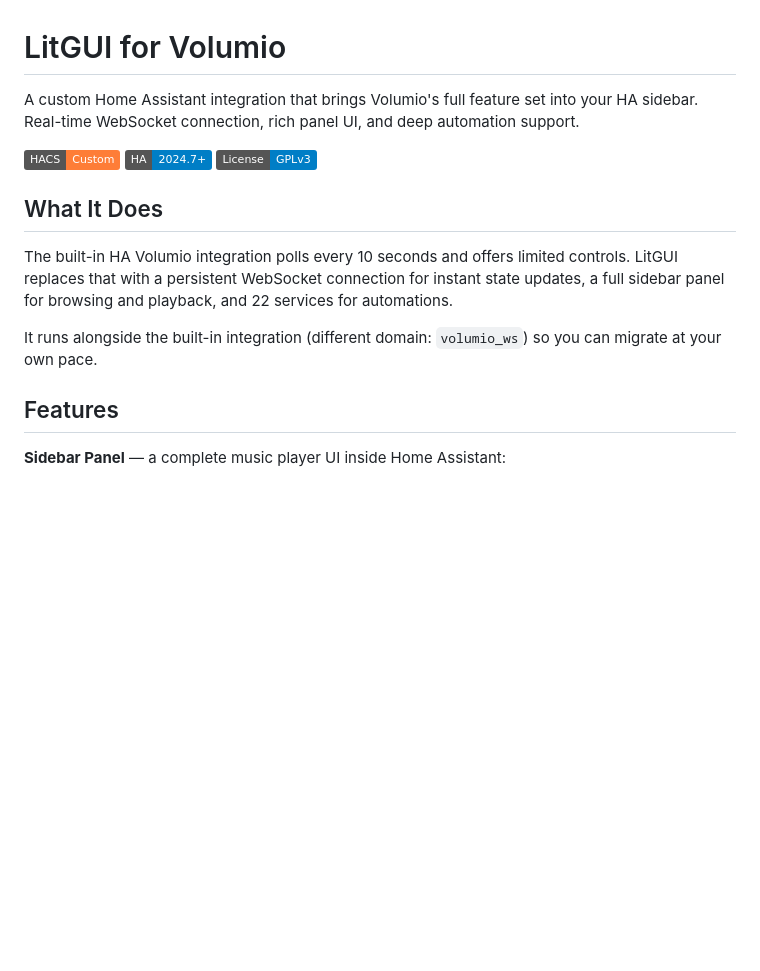
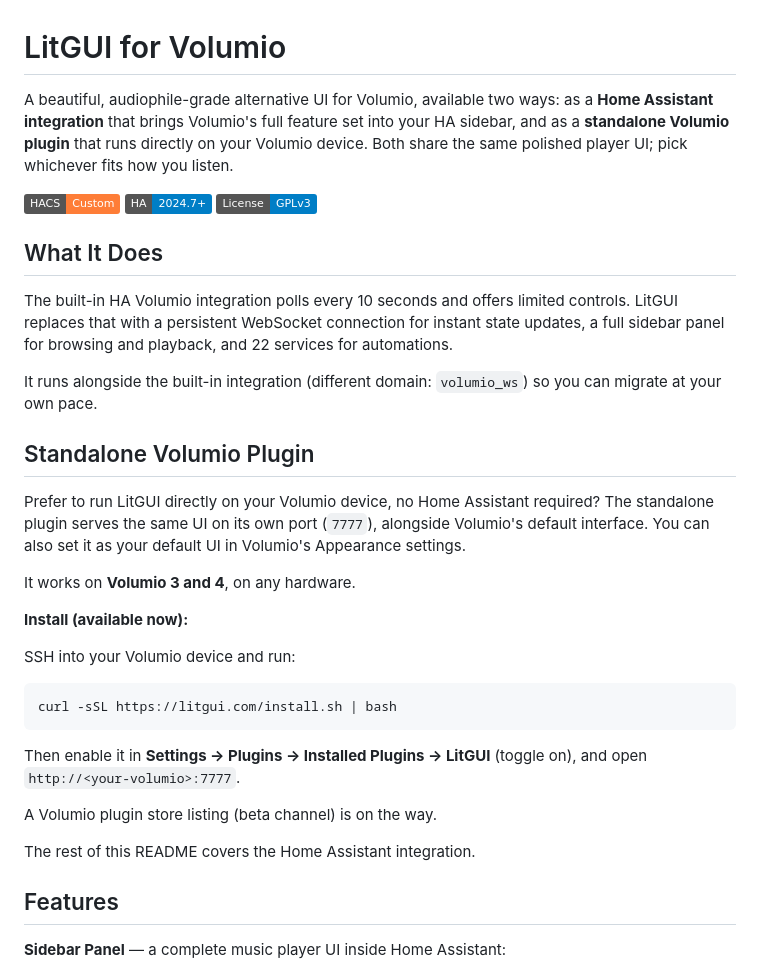
Before and after one commit to jonkatz1/ha-volumio-ws, a Markdown page: README.md, the part around the change. Rendered like a GitHub page; badges without logos; blank space fills up the shorter version.

Commit message:
T45: README - add standalone Volumio plugin section, reframe as dual-access

````diff
--- a/README.md
+++ b/README.md
@@ -1,6 +1,6 @@
 # LitGUI for Volumio
 
-A custom Home Assistant integration that brings Volumio's full feature set into your HA sidebar. Real-time WebSocket connection, rich panel UI, and deep automation support.
+A beautiful, audiophile-grade alternative UI for Volumio, available two ways: as a **Home Assistant integration** that brings Volumio's full feature set into your HA sidebar, and as a **standalone Volumio plugin** that runs directly on your Volumio device. Both share the same polished player UI; pick whichever fits how you listen.
 
 [![HACS Custom](https://img.shields.io/badge/HACS-Custom-orange.svg)](https://github.com/hacs/integration)
 [![Home Assistant](https://img.shields.io/badge/HA-2024.7%2B-blue.svg)](https://www.home-assistant.io/)
@@ -11,6 +11,26 @@ A custom Home Assistant integration that brings Volumio's full feature set into
 The built-in HA Volumio integration polls every 10 seconds and offers limited controls. LitGUI replaces that with a persistent WebSocket connection for instant state updates, a full sidebar panel for browsing and playback, and 22 services for automations.
 
 It runs alongside the built-in integration (different domain: `volumio_ws`) so you can migrate at your own pace.
+
+## Standalone Volumio Plugin
+
+Prefer to run LitGUI directly on your Volumio device, no Home Assistant required? The standalone plugin serves the same UI on its own port (`7777`), alongside Volumio's default interface. You can also set it as your default UI in Volumio's Appearance settings.
+
+It works on **Volumio 3 and 4**, on any hardware.
+
+**Install (available now):**
+
+SSH into your Volumio device and run:
+
+```bash
+curl -sSL https://litgui.com/install.sh | bash
+```
+
+Then enable it in **Settings → Plugins → Installed Plugins → LitGUI** (toggle on), and open `http://<your-volumio>:7777`.
+
+A Volumio plugin store listing (beta channel) is on the way.
+
+The rest of this README covers the Home Assistant integration.
 
 ## Features
 
````
